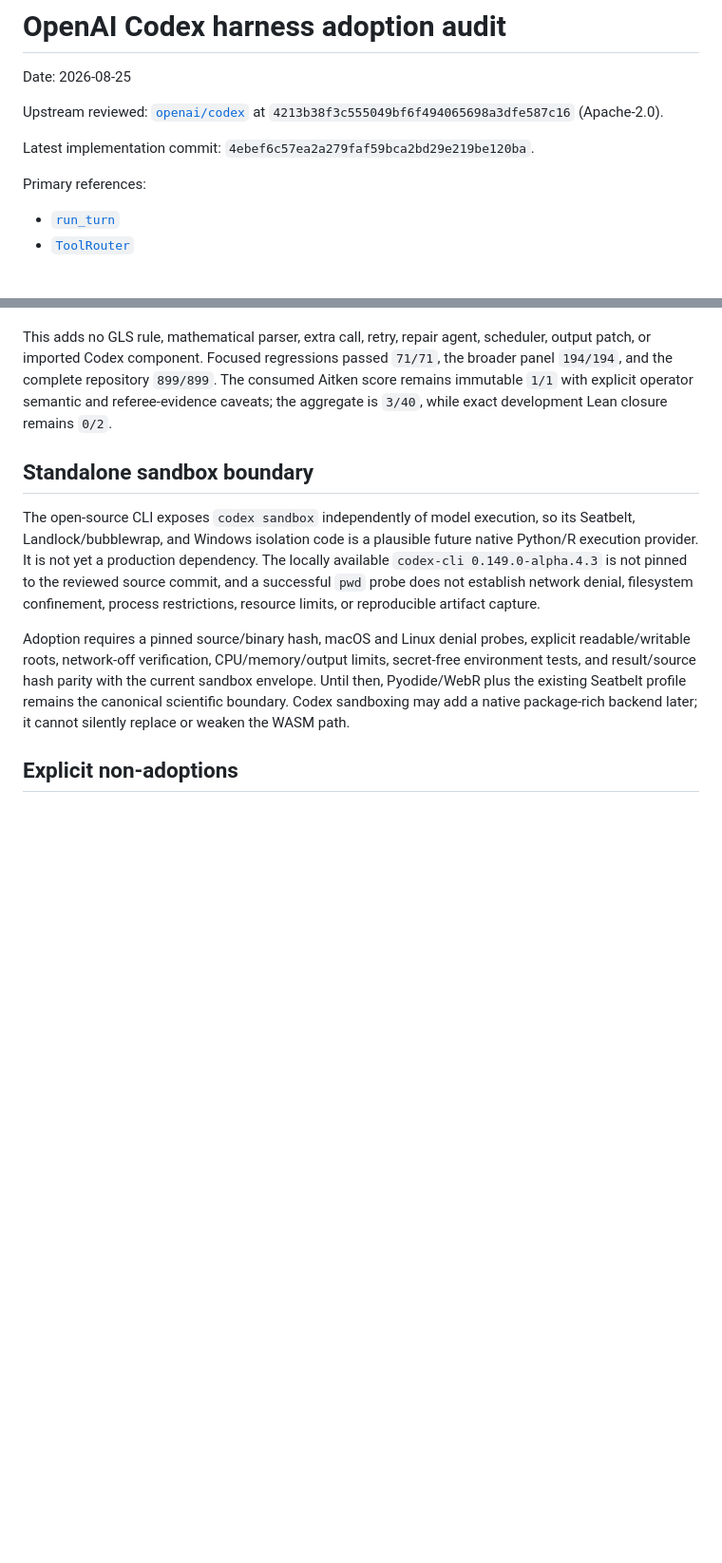
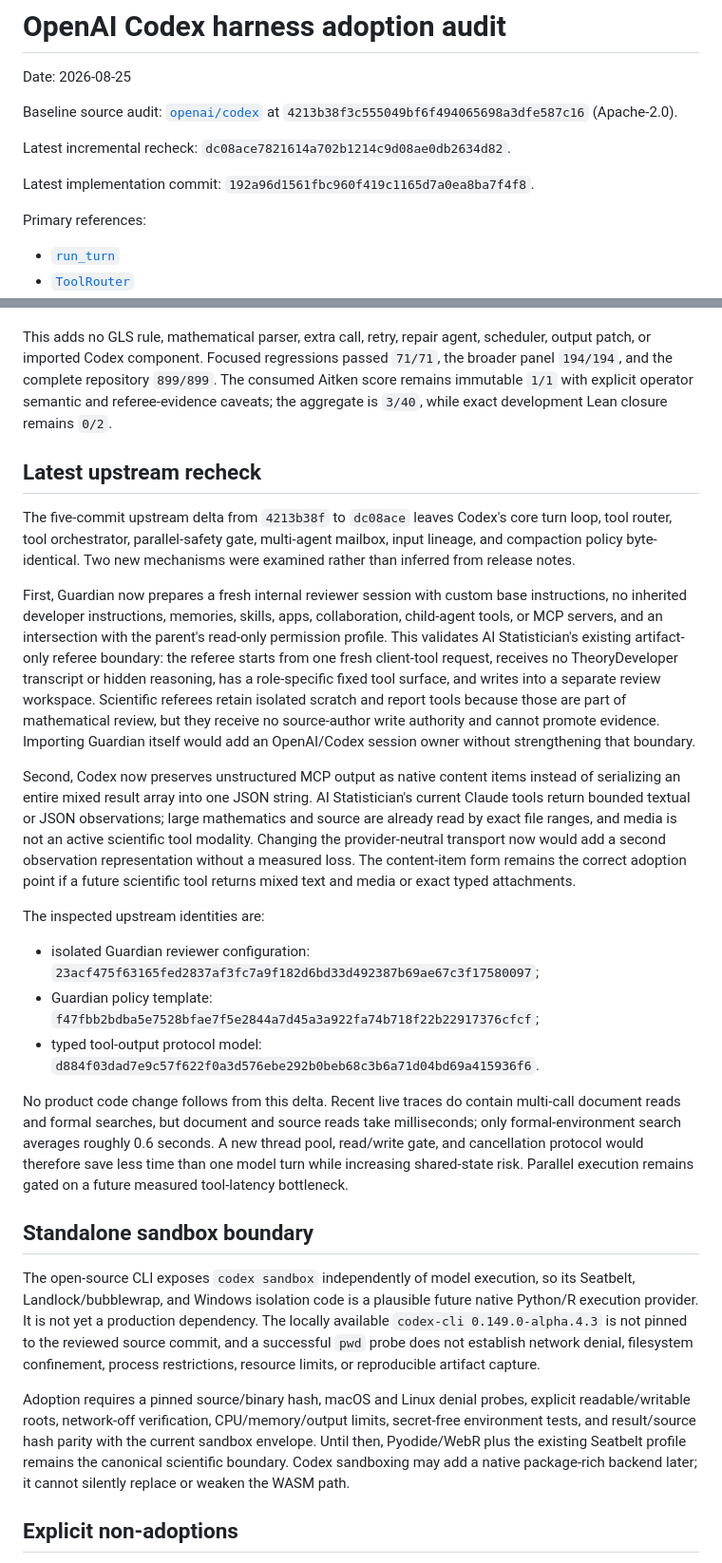
Before and after one commit to ykzeng-yale/AI-Statistician, a Markdown page: docs/openai_codex_harness_adoption_20260825.md, 2 parts joined by grey strips. Shown at 95% size. Rendered like a GitHub page; blank space fills up the shorter version.

Commit message:
docs: recheck upstream Codex harness

```diff
--- a/docs/openai_codex_harness_adoption_20260825.md
+++ b/docs/openai_codex_harness_adoption_20260825.md
@@ -2,11 +2,14 @@
 
 Date: 2026-08-25
 
-Upstream reviewed: [`openai/codex`](https://github.com/openai/codex) at
+Baseline source audit: [`openai/codex`](https://github.com/openai/codex) at
 `4213b38f3c555049bf6f494065698a3dfe587c16` (Apache-2.0).
 
+Latest incremental recheck:
+`dc08ace7821614a702b1214c9d08ae0db2634d82`.
+
 Latest implementation commit:
-`4ebef6c57ea2a279faf59bca2bd29e219be120ba`.
+`192a96d1561fbc960f419c1165d7a0ea8ba7f4f8`.
 
 Primary references:
 
@@ -686,6 +689,50 @@ The consumed Aitken score remains immutable `1/1` with explicit operator
 semantic and referee-evidence caveats; the aggregate is `3/40`, while exact
 development Lean closure remains `0/2`.
 
+## Latest upstream recheck
+
+The five-commit upstream delta from `4213b38f` to `dc08ace` leaves Codex's core
+turn loop, tool router, tool orchestrator, parallel-safety gate, multi-agent
+mailbox, input lineage, and compaction policy byte-identical. Two new mechanisms
+were examined rather than inferred from release notes.
+
+First, Guardian now prepares a fresh internal reviewer session with custom base
+instructions, no inherited developer instructions, memories, skills, apps,
+collaboration, child-agent tools, or MCP servers, and an intersection with the
+parent's read-only permission profile. This validates AI Statistician's existing
+artifact-only referee boundary: the referee starts from one fresh client-tool
+request, receives no TheoryDeveloper transcript or hidden reasoning, has a
+role-specific fixed tool surface, and writes into a separate review workspace.
+Scientific referees retain isolated scratch and report tools because those are
+part of mathematical review, but they receive no source-author write authority
+and cannot promote evidence. Importing Guardian itself would add an OpenAI/Codex
+session owner without strengthening that boundary.
+
+Second, Codex now preserves unstructured MCP output as native content items
+instead of serializing an entire mixed result array into one JSON string. AI
+Statistician's current Claude tools return bounded textual or JSON observations;
+large mathematics and source are already read by exact file ranges, and media is
+not an active scientific tool modality. Changing the provider-neutral transport
+now would add a second observation representation without a measured loss. The
+content-item form remains the correct adoption point if a future scientific tool
+returns mixed text and media or exact typed attachments.
+
+The inspected upstream identities are:
+
+- isolated Guardian reviewer configuration:
+  `23acf475f63165fed2837af3fc7a9f182d6bd33d492387b69ae67c3f17580097`;
+- Guardian policy template:
+  `f47fbb2bdba5e7528bfae7f5e2844a7d45a3a922fa74b718f22b22917376cfcf`;
+- typed tool-output protocol model:
+  `d884f03dad7e9c57f622f0a3d576ebe292b0beb68c3b6a71d04bd69a415936f6`.
+
+No product code change follows from this delta. Recent live traces do contain
+multi-call document reads and formal searches, but document and source reads take
+milliseconds; only formal-environment search averages roughly 0.6 seconds. A new
+thread pool, read/write gate, and cancellation protocol would therefore save less
+time than one model turn while increasing shared-state risk. Parallel execution
+remains gated on a future measured tool-latency bottleneck.
+
 ## Standalone sandbox boundary
 
 The open-source CLI exposes `codex sandbox` independently of model execution, so
```
